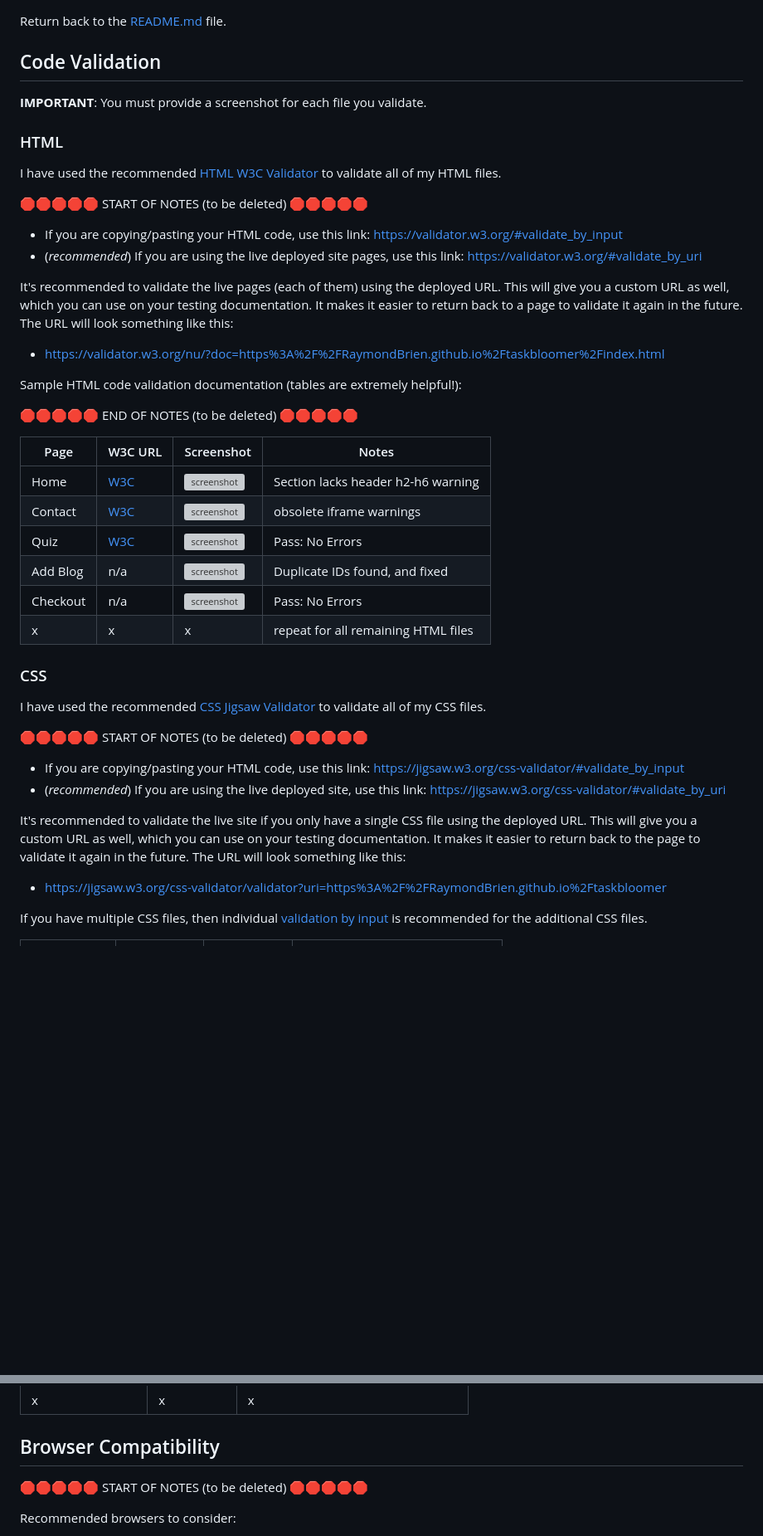
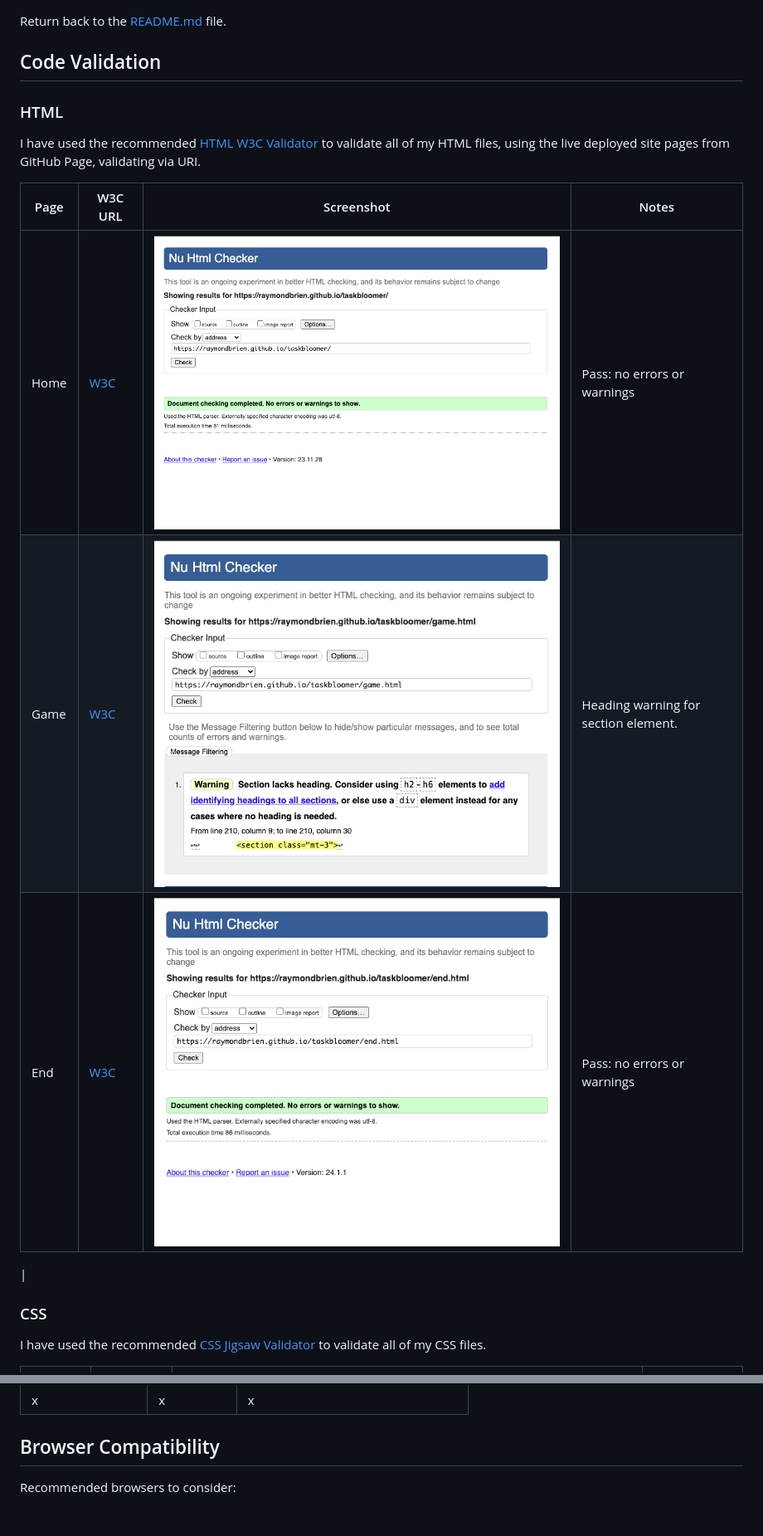
Before and after one commit to RaymondBrien/taskbloomer, a Markdown page: TESTING.md, 2 parts joined by grey strips. Shown: that part at 83% size. Drawn GitHub-style; pictures changed too: documentation/screenshots/testing/html-validation-end.png (added), documentation/screenshots/testing/html-validation-game.png (added), documentation/screenshots/testing/html-validation-home.png (added); blank space fills up the shorter version; grey boxes are pictures that could not be loaded.

Commit message:
Complete testing for html and css files

```diff
--- a/TESTING.md
+++ b/TESTING.md
@@ -4,70 +4,20 @@ Return back to the [README.md](README.md) file.
 
 ## Code Validation
 
-<!-- Use the space to discuss code validation for any of your own code files (where applicable).
-You are not required to validate external libraries/frameworks, such as imported Bootstrap, Materialize, Font Awesome, etc. -->
-
-**IMPORTANT**: You must provide a screenshot for each file you validate.
-<!--
-**PRO TIP**: Always validate the live site pages, not your local code. There could be subtle/hidden differences. -->
-
 ### HTML
 
-I have used the recommended [HTML W3C Validator](https://validator.w3.org) to validate all of my HTML files.
-
-🛑🛑🛑🛑🛑 START OF NOTES (to be deleted) 🛑🛑🛑🛑🛑
-
-- If you are copying/pasting your HTML code, use this link: https://validator.w3.org/#validate_by_input
-- (*recommended*) If you are using the live deployed site pages, use this link: https://validator.w3.org/#validate_by_uri
-
-It's recommended to validate the live pages (each of them) using the deployed URL.
-This will give you a custom URL as well, which you can use on your testing documentation.
-It makes it easier to return back to a page to validate it again in the future.
-The URL will look something like this:
-
-- https://validator.w3.org/nu/?doc=https%3A%2F%2FRaymondBrien.github.io%2Ftaskbloomer%2Findex.html
-
-Sample HTML code validation documentation (tables are extremely helpful!):
-
-🛑🛑🛑🛑🛑 END OF NOTES (to be deleted) 🛑🛑🛑🛑🛑
+I have used the recommended [HTML W3C Validator](https://validator.w3.org) to validate all of my HTML files, using the live deployed site pages from GitHub Page, validating via URI.
 
 | Page | W3C URL | Screenshot | Notes |
 | --- | --- | --- | --- |
-| Home | [W3C](https://validator.w3.org/nu/?doc=https%3A%2F%2FRaymondBrien.github.io%2Ftaskbloomer%2Findex.html) | ![screenshot](documentation/html-validation-home.png) | Section lacks header h2-h6 warning |
-| Contact | [W3C](https://validator.w3.org/nu/?doc=https%3A%2F%2FRaymondBrien.github.io%2Ftaskbloomer%2Fcontact.html) | ![screenshot](documentation/html-validation-contact.png) | obsolete iframe warnings |
-| Quiz | [W3C](https://validator.w3.org/nu/?doc=https%3A%2F%2FRaymondBrien.github.io%2Ftaskbloomer%2Fquiz.html) | ![screenshot](documentation/html-validation-quiz.png) | Pass: No Errors |
-| Add Blog | n/a | ![screenshot](documentation/html-validation-add-blog.png) | Duplicate IDs found, and fixed |
-| Checkout | n/a | ![screenshot](documentation/html-validation-checkout.png) | Pass: No Errors |
-| x | x | x | repeat for all remaining HTML files |
+| Home | [W3C](https://validator.w3.org/nu/?doc=https%3A%2F%2Fraymondbrien.github.io%2Ftaskbloomer%2F) | ![screenshot](documentation/screenshots/testing/html-validation-home.png) | Pass: no errors or warnings |
+| Game | [W3C](https://validator.w3.org/nu/?doc=https%3A%2F%2Fraymondbrien.github.io%2Ftaskbloomer%2Fgame.html) | ![screenshot](documentation/screenshots/testing/html-validation-game.png)| Heading warning for section element. |
+| End | [W3C](https://validator.w3.org/nu/?doc=https%3A%2F%2FRaymondBrien.github.io%2Ftaskbloomer%2Fquiz.html) | ![screenshot](documentation/screenshots/testing/html-validation-end.png) | Pass: no errors or warnings |
+|
 
 ### CSS
 
 I have used the recommended [CSS Jigsaw Validator](https://jigsaw.w3.org/css-validator) to validate all of my CSS files.
 
-🛑🛑🛑🛑🛑 START OF NOTES (to be deleted) 🛑🛑🛑🛑🛑
-
-- If you are copying/pasting your HTML code, use this link: https://jigsaw.w3.org/css-validator/#validate_by_input
-- (*recommended*) If you are using the live deployed site, use this link: https://jigsaw.w3.org/css-validator/#validate_by_uri
-
-It's recommended to validate the live site if you only have a single CSS file using the deployed URL.
-This will give you a custom URL as well, which you can use on your testing documentation.
-It makes it easier to return back to the page to validate it again in the future.
-The URL will look something like this:
-
-- https://jigsaw.w3.org/css-validator/validator?uri=https%3A%2F%2FRaymondBrien.github.io%2Ftaskbloomer
-
-If you have multiple CSS files, then individual [validation by input](https://jigsaw.w3.org/css-validator/#validate_by_input)
-is recommended for the additional CSS files.
-
-<!-- **IMPORTANT**: Third-Party tools
-
-If you're using extras like Bootstrap, Materialize, Font Awesome, then sometimes the validator
-will attempt to also validate this code, even if it's not part of your own actual code.
-You are not required to validate the external libraries or frameworks!
-
-Sample CSS code validation documentation (tables are extremely helpful!):
-
-🛑🛑🛑🛑🛑 END OF NOTES (to be deleted) 🛑🛑🛑🛑🛑 -->
-
 | File | Jigsaw URL | Screenshot | Notes |
 | --- | --- | --- | --- |
@@ -118,8 +66,6 @@ Sample JS code validation documentation (tables are extremely helpful!): -->
 | x | x | x | repeat for all remaining JavaScript files |
 
 ## Browser Compatibility
-
-🛑🛑🛑🛑🛑 START OF NOTES (to be deleted) 🛑🛑🛑🛑🛑
 
 <!-- Use this space to discuss testing the live/deployed site on various browsers.
 
```
Also changed, not shown: other parts of TESTING.md (+3 -5 lines), documentation/screenshots/testing/css-validation-end.png (added), documentation/screenshots/testing/css-validation-style.png (added), 1 other file.
